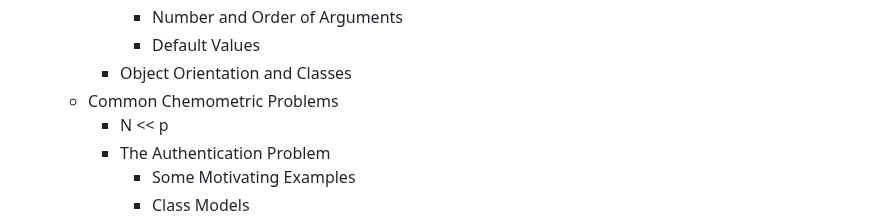
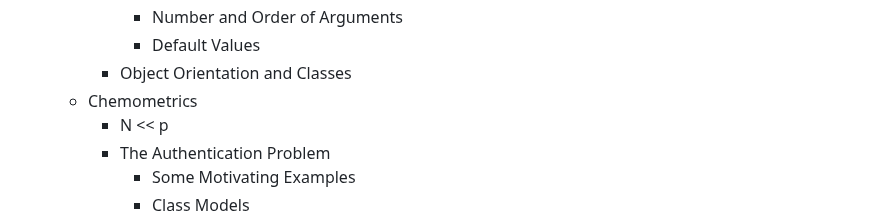
Before and after one commit to mahynski/chemometric-carpentry, a Markdown page: README.md, the part around the change. Rendered like a GitHub page.

```diff
--- a/README.md
+++ b/README.md
@@ -45,7 +45,7 @@
             * Number and Order of Arguments
             * Default Values
         * Object Orientation and Classes
-    * Common Chemometric Problems
+    * Chemometrics
         * N << p
         * The Authentication Problem
             * Some Motivating Examples
```
